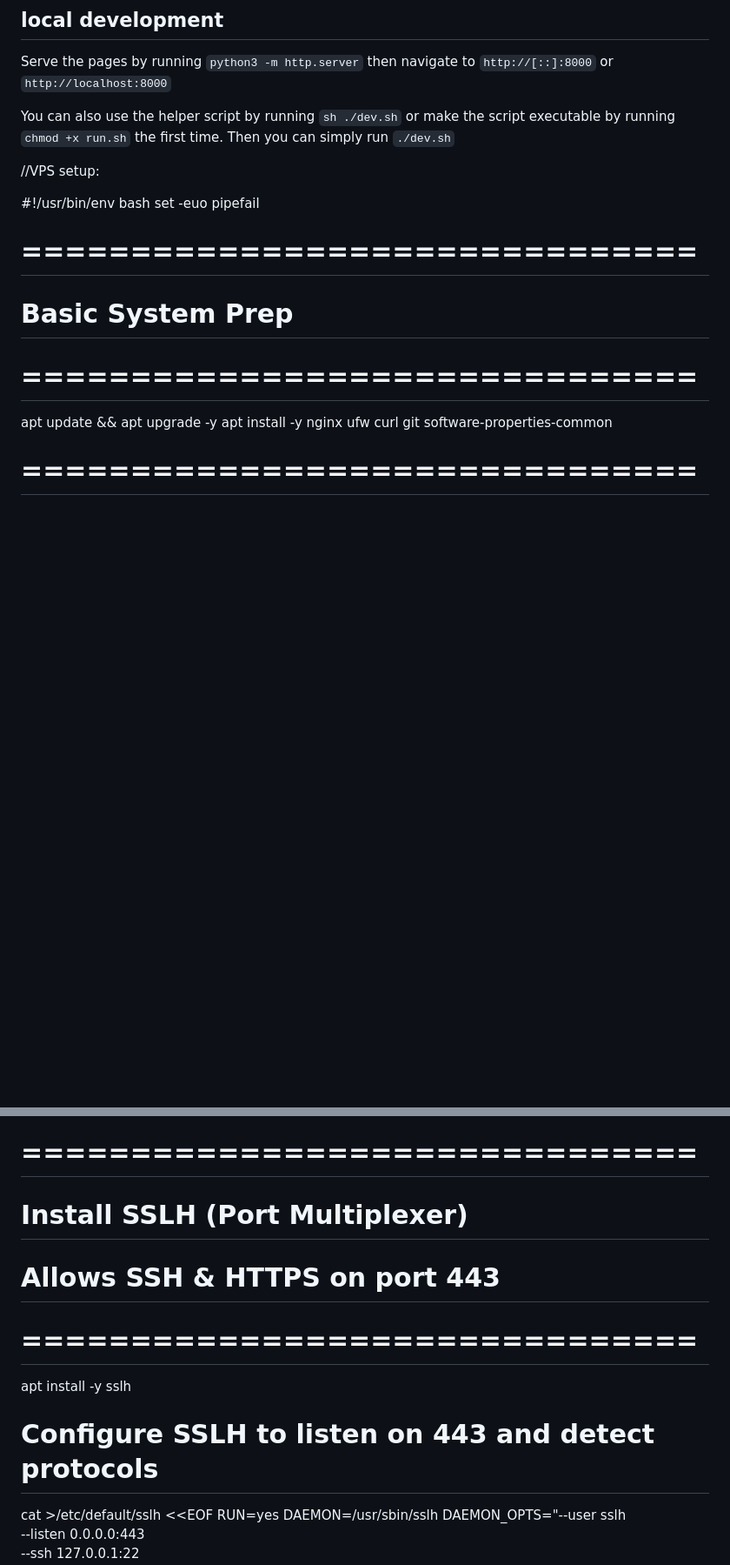
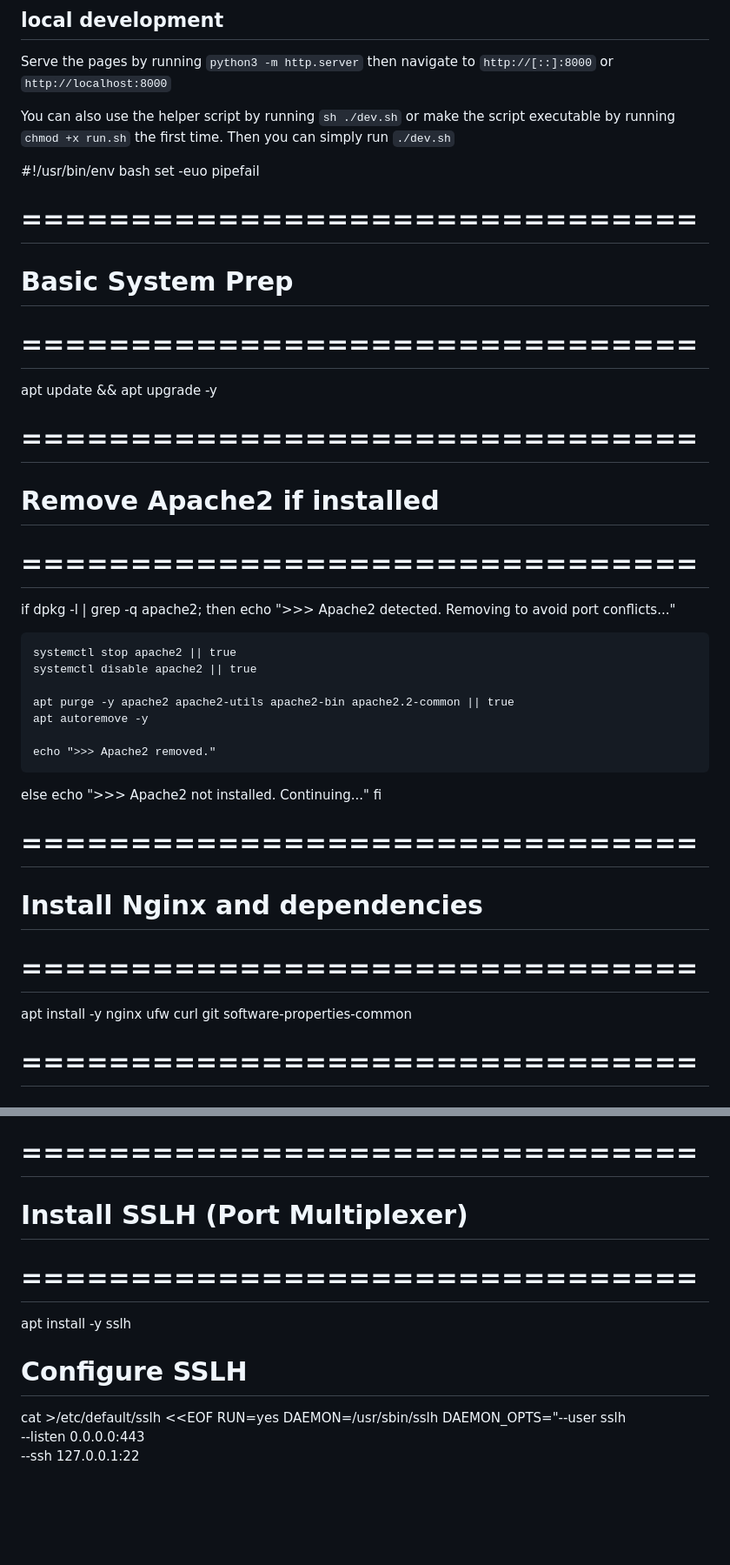
Before and after one commit to pk2gds/ai-policy-hub-proto, a Markdown page: README.md, 2 parts joined by grey strips. Shown at 87% size. GitHub-like rendering; blank space fills up the shorter version.

Commit message:
test for apache

```diff
--- a/README.md
+++ b/README.md
@@ -16,9 +16,6 @@ Serve the pages by running `python3 -m http.server` then navigate to `http://[::
 You can also use the helper script by running `sh ./dev.sh` or make the script executable by running `chmod +x run.sh` the first time. Then you can simply run `./dev.sh`
 
 
-
-//VPS setup:
-
 #!/usr/bin/env bash
 set -euo pipefail
 
@@ -27,6 +24,29 @@ set -euo pipefail
 # ===============================
 
 apt update && apt upgrade -y
+
+# ===============================
+# Remove Apache2 if installed
+# ===============================
+
+if dpkg -l | grep -q apache2; then
+    echo ">>> Apache2 detected. Removing to avoid port conflicts..."
+
+    systemctl stop apache2 || true
+    systemctl disable apache2 || true
+
+    apt purge -y apache2 apache2-utils apache2-bin apache2.2-common || true
+    apt autoremove -y
+
+    echo ">>> Apache2 removed."
+else
+    echo ">>> Apache2 not installed. Continuing..."
+fi
+
+# ===============================
+# Install Nginx and dependencies
+# ===============================
+
 apt install -y nginx ufw curl git software-properties-common
 
 # ===============================
@@ -41,12 +61,11 @@ ufw --force enable
 
 # ===============================
 # Install SSLH (Port Multiplexer)
-# Allows SSH & HTTPS on port 443
 # ===============================
 
 apt install -y sslh
 
-# Configure SSLH to listen on 443 and detect protocols
+# Configure SSLH
 cat >/etc/default/sslh <<EOF
 RUN=yes
 DAEMON=/usr/sbin/sslh
```
Also changed, not shown: other parts of README.md (+2 -4 lines).
